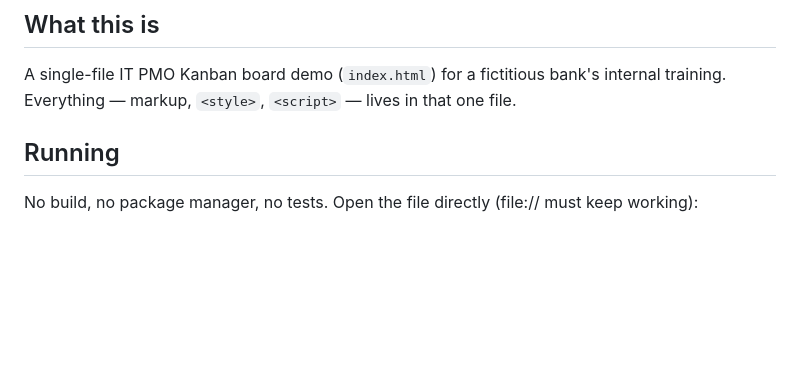
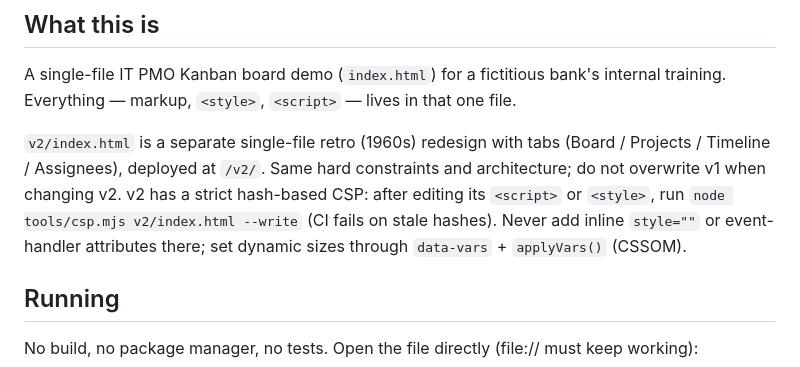
Before and after one commit to alfredang/kanban10, a Markdown page: CLAUDE.md, the part around the change. Rendered like a GitHub page; blank space fills up the shorter version.

```diff
--- a/CLAUDE.md
+++ b/CLAUDE.md
@@ -5,6 +5,8 @@ This file provides guidance to Claude Code (claude.ai/code) when working with co
 ## What this is
 
 A single-file IT PMO Kanban board demo (`index.html`) for a fictitious bank's internal training. Everything — markup, `<style>`, `<script>` — lives in that one file.
+
+`v2/index.html` is a separate single-file retro (1960s) redesign with tabs (Board / Projects / Timeline / Assignees), deployed at `/v2/`. Same hard constraints and architecture; do not overwrite v1 when changing v2. v2 has a strict hash-based CSP: after editing its `<script>` or `<style>`, run `node tools/csp.mjs v2/index.html --write` (CI fails on stale hashes). Never add inline `style=""` or event-handler attributes there; set dynamic sizes through `data-vars` + `applyVars()` (CSSOM).
 
 ## Running
 
```
Also changed, not shown: README.md (+21 -4 lines), docs/screenshot-v2.png (added), 4 other files.
